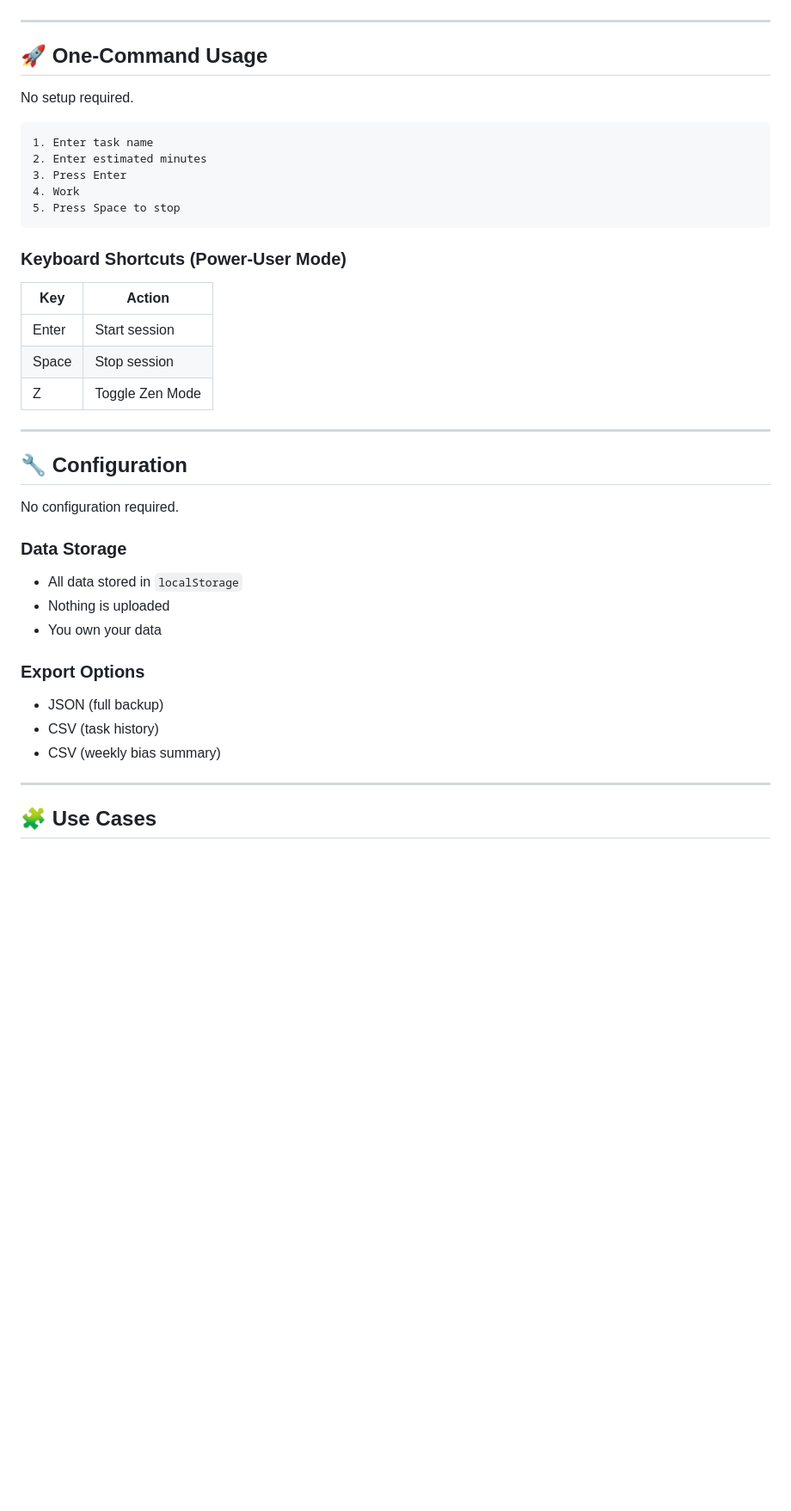
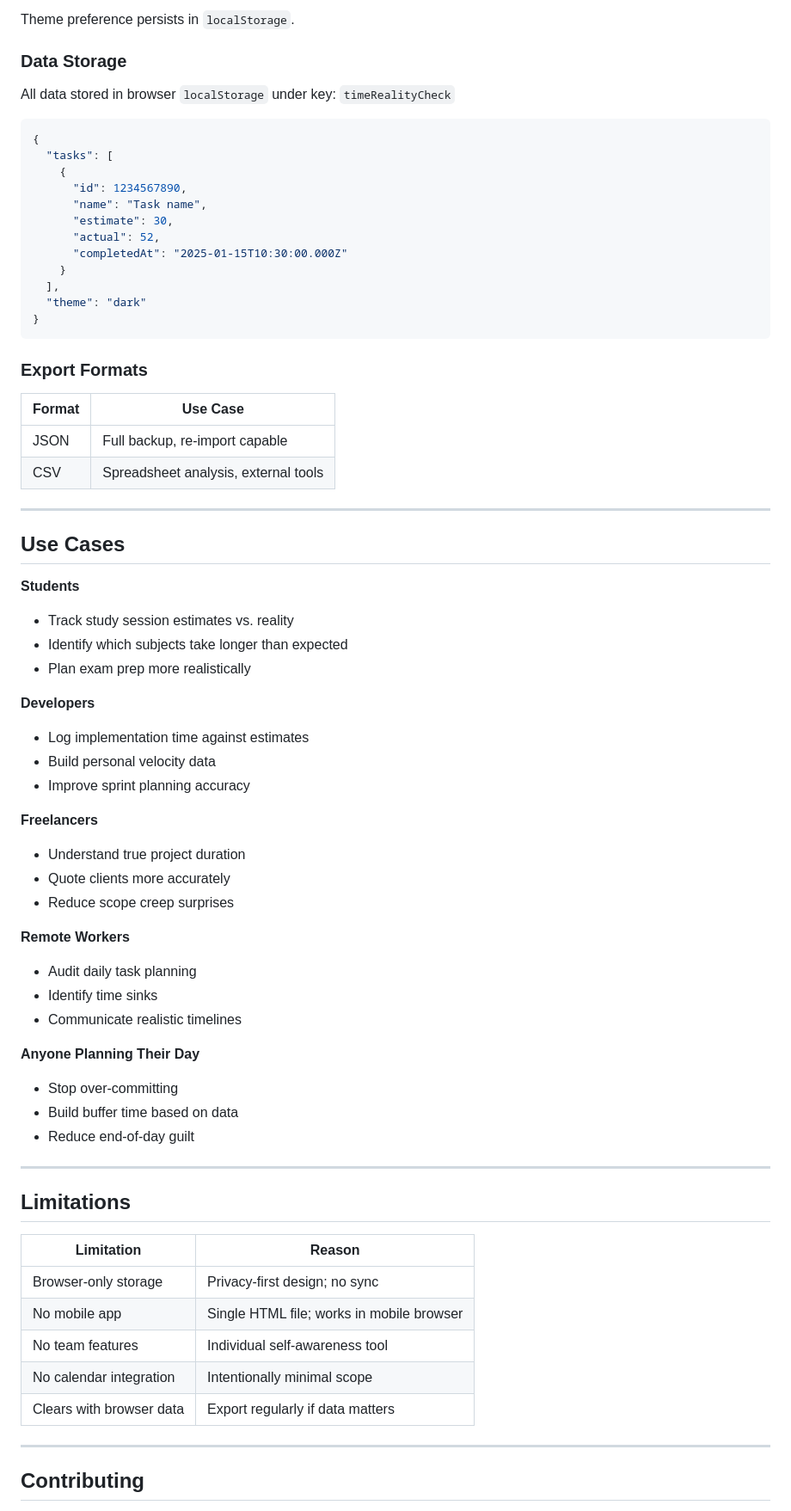
Before and after one commit to Aliriyaj007/Time_Reality_Check, a Markdown page: README.md, the part around the change printed below. Shown: that part at 86% size. Rendered like a GitHub page; blank space fills up the shorter version.

````diff
--- a/README.md
+++ b/README.md
@@ -125,45 +176,78 @@ open index.html
+Theme preference persists in `localStorage`.
+
+### Data Storage
+
+All data stored in browser `localStorage` under key: `timeRealityCheck`
+
+```javascript
+{
+  "tasks": [
+    {
+      "id": 1234567890,
+      "name": "Task name",
+      "estimate": 30,
+      "actual": 52,
+      "completedAt": "2025-01-15T10:30:00.000Z"
+    }
+  ],
+  "theme": "dark"
+}
+```
+
+### Export Formats
+
+| Format | Use Case                             |
+| ------ | ------------------------------------ |
+| JSON   | Full backup, re-import capable       |
+| CSV    | Spreadsheet analysis, external tools |
 
 ---
 
-## 🚀 One-Command Usage
+## Use Cases
 
-No setup required.
+**Students**
 
-```text
-1. Enter task name
-2. Enter estimated minutes
-3. Press Enter
-4. Work
-5. Press Space to stop
-```
+* Track study session estimates vs. reality
+* Identify which subjects take longer than expected
+* Plan exam prep more realistically
 
-### Keyboard Shortcuts (Power-User Mode)
+**Developers**
 
-| Key   | Action          |
-| ----- | --------------- |
-| Enter | Start session   |
-| Space | Stop session    |
-| Z     | Toggle Zen Mode |
+* Log implementation time against estimates
+* Build personal velocity data
+* Improve sprint planning accuracy
+
+**Freelancers**
+
+* Understand true project duration
+* Quote clients more accurately
+* Reduce scope creep surprises
+
+**Remote Workers**
+
+* Audit daily task planning
+* Identify time sinks
+* Communicate realistic timelines
+
+**Anyone Planning Their Day**
+
+* Stop over-committing
+* Build buffer time based on data
+* Reduce end-of-day guilt
 
 ---
 
-## 🔧 Configuration
+## Limitations
 
-No configuration required.
-
-### Data Storage
-
-* All data stored in `localStorage`
-* Nothing is uploaded
-* You own your data
-
-### Export Options
-
-* JSON (full backup)
-* CSV (task history)
-* CSV (weekly bias summary)
+| Limitation               | Reason                                    |
+| ------------------------ | ----------------------------------------- |
+| Browser-only storage     | Privacy-first design; no sync             |
+| No mobile app            | Single HTML file; works in mobile browser |
+| No team features         | Individual self-awareness tool            |
+| No calendar integration  | Intentionally minimal scope               |
+| Clears with browser data | Export regularly if data matters          |
 
 ---
 
-## 🧩 Use Cases
+## Contributing
 
````
Also changed, not shown: other parts of README.md (+137 -131 lines).
